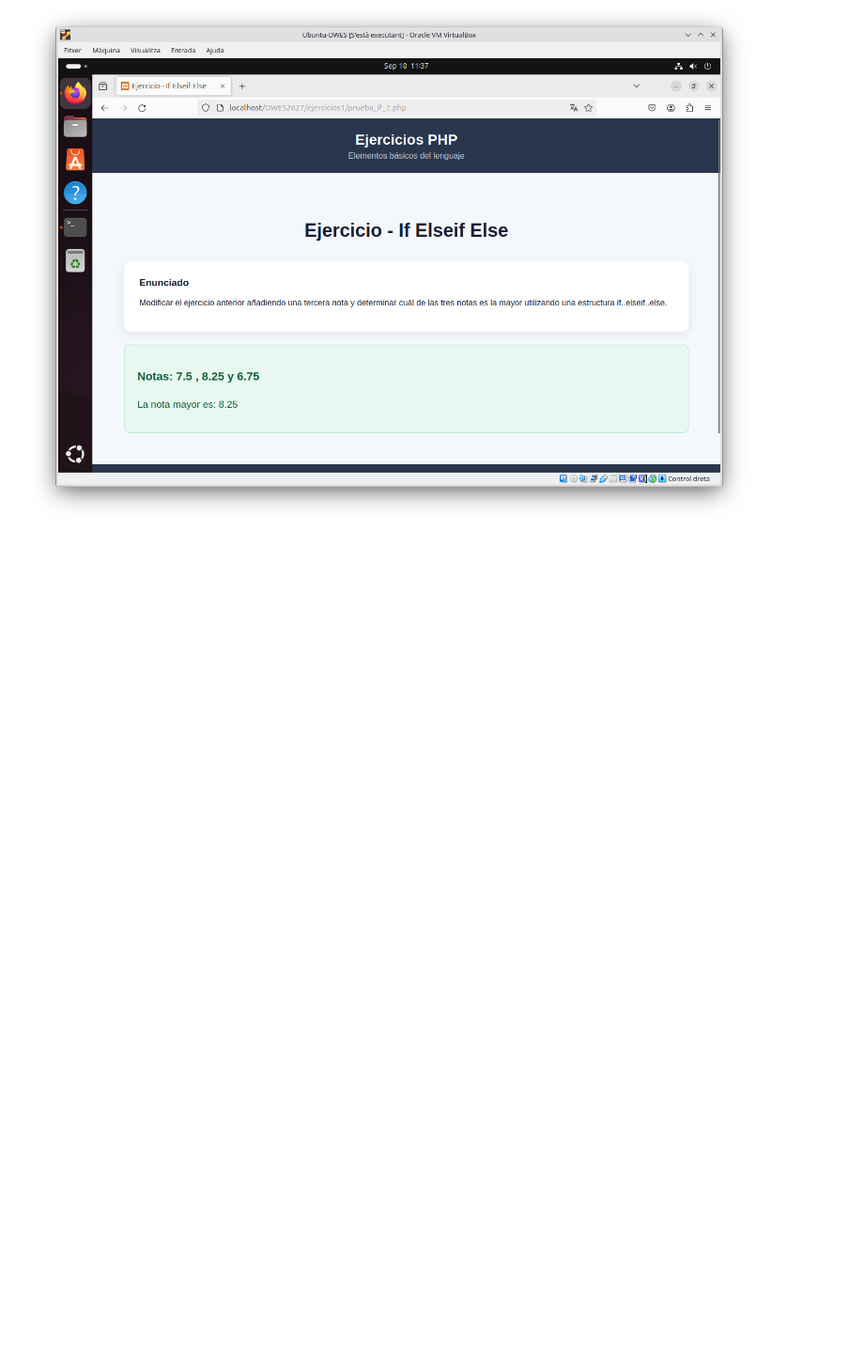
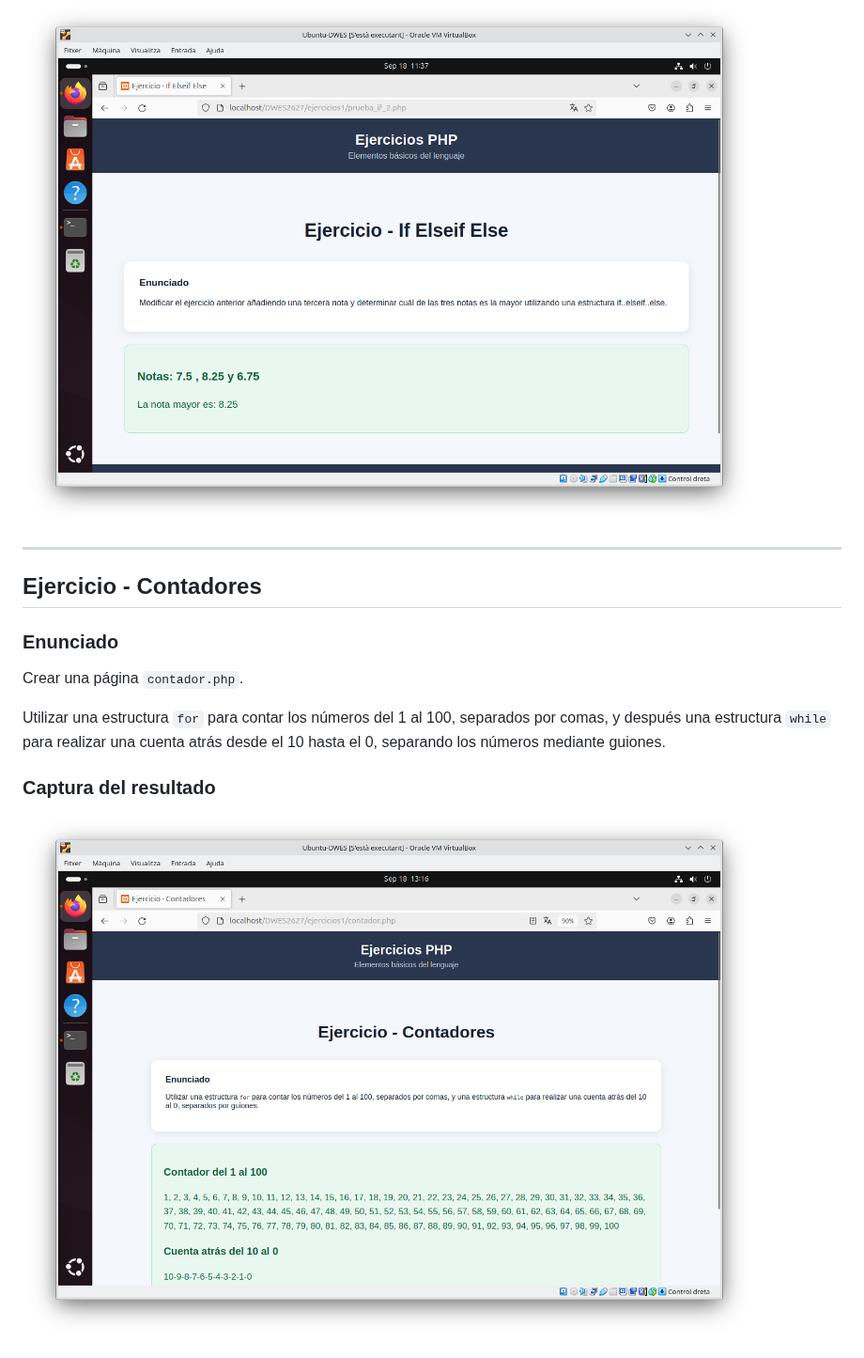
Before and after one commit to IsaiasIGC/DWES2627, a Markdown page: ejercicios1/README.md, the part around one of its changes. Shown at 94% size. GitHub-like rendering; pictures changed too: ejercicios1/img/contador.png (added); blank space fills up the shorter version.

Commit message:
Carpeta ejercicios1 terminada

```diff
--- a/ejercicios1/README.md
+++ b/ejercicios1/README.md
@@ -65,3 +67,18 @@ Modificar el ejercicio anterior añadiendo una tercera nota `$nota3` y determina
 ### Captura del resultado
 
 ![Resultado del ejercicio](../ejercicios1/img/prueba_if_2.png)
+
+---
+
+## Ejercicio - Contadores
+
+### Enunciado
+
+Crear una página `contador.php`.
+
+Utilizar una estructura `for` para contar los números del 1 al 100, separados por comas, y después una estructura `while` para realizar una cuenta atrás desde el 10 hasta el 0, separando los números mediante guiones.
+
+### Captura del resultado
+
+![Resultado del ejercicio](../ejercicios1/img/contador.png)
+
```
Also changed, not shown: other parts of ejercicios1/README.md (+13 -0 lines), README.md (added, +14 -0 lines), ejercicios1/img/contador_2.png (added), 2 other files.
